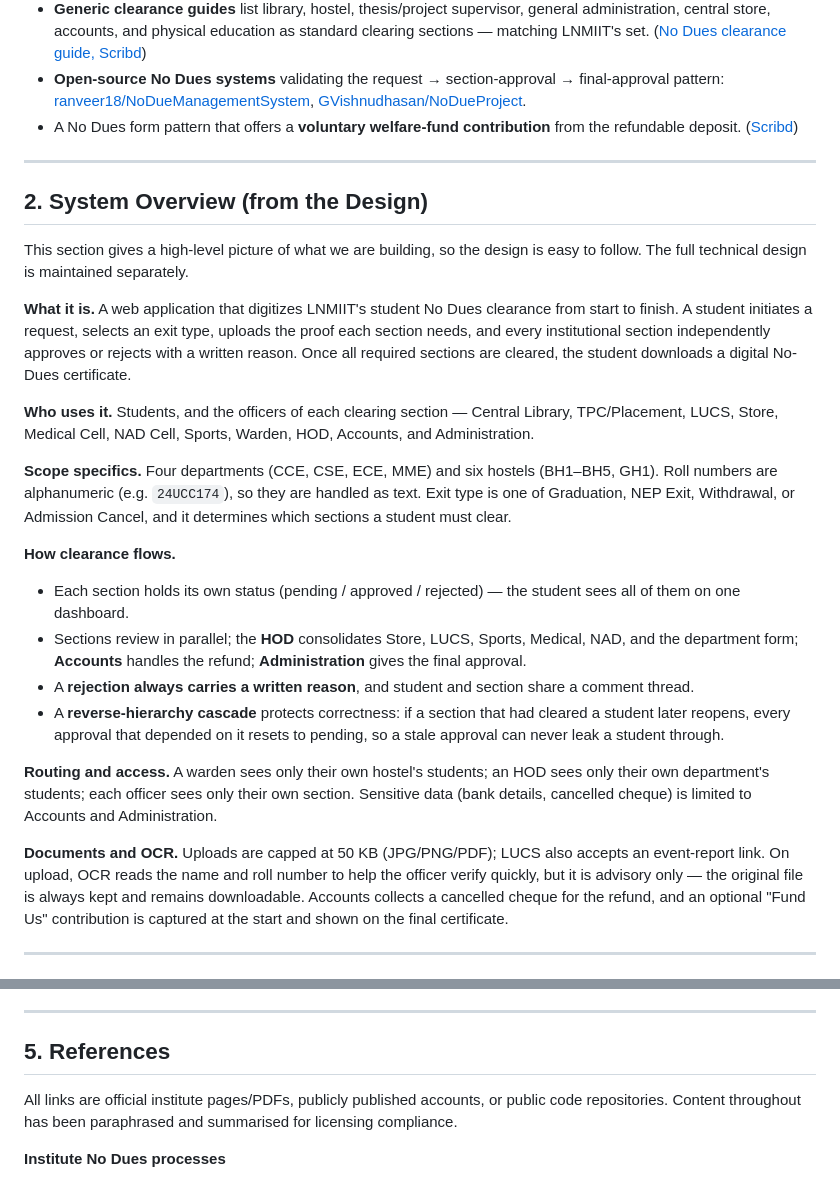
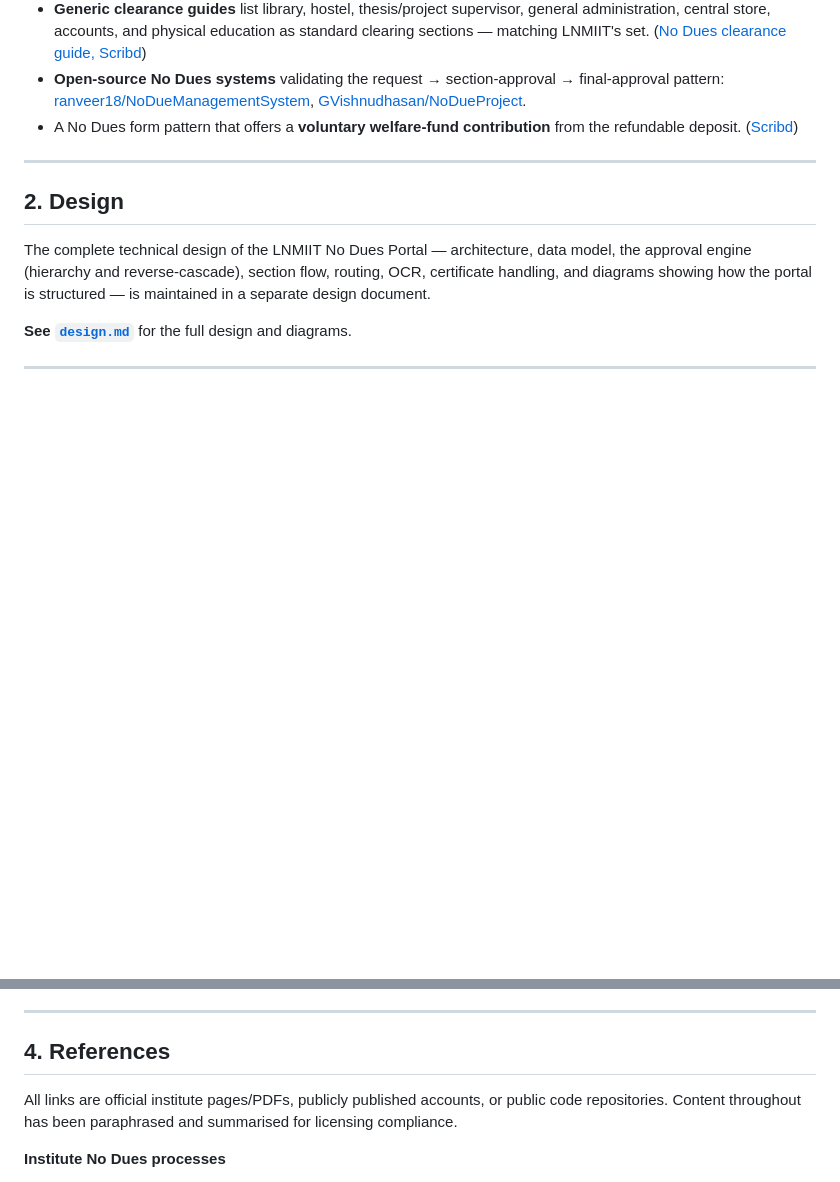
Before and after one commit to manashatwar/LNMIIT-NO-DUES-PORTAL, a Markdown page: LNMIIT_No_Dues_Portal_Research_Document.md, 2 parts joined by grey strips. GitHub-like rendering; blank space fills up the shorter version.

Commit message:
Replace overview/workflow sections with a pointer to design.md

```diff
--- a/LNMIIT_No_Dues_Portal_Research_Document.md
+++ b/LNMIIT_No_Dues_Portal_Research_Document.md
@@ -49,25 +49,11 @@ A publicly available project automates the IIT Guwahati No Dues form using the *
 
 ---
 
-## 2. System Overview (from the Design)
+## 2. Design
 
-This section gives a high-level picture of what we are building, so the design is easy to follow. The full technical design is maintained separately.
+The complete technical design of the LNMIIT No Dues Portal — architecture, data model, the approval engine (hierarchy and reverse-cascade), section flow, routing, OCR, certificate handling, and diagrams showing how the portal is structured — is maintained in a separate design document.
 
-**What it is.** A web application that digitizes LNMIIT's student No Dues clearance from start to finish. A student initiates a request, selects an exit type, uploads the proof each section needs, and every institutional section independently approves or rejects with a written reason. Once all required sections are cleared, the student downloads a digital No-Dues certificate.
-
-**Who uses it.** Students, and the officers of each clearing section — Central Library, TPC/Placement, LUCS, Store, Medical Cell, NAD Cell, Sports, Warden, HOD, Accounts, and Administration.
-
-**Scope specifics.** Four departments (CCE, CSE, ECE, MME) and six hostels (BH1–BH5, GH1). Roll numbers are alphanumeric (e.g. `24UCC174`), so they are handled as text. Exit type is one of Graduation, NEP Exit, Withdrawal, or Admission Cancel, and it determines which sections a student must clear.
-
-**How clearance flows.**
-- Each section holds its own status (pending / approved / rejected) — the student sees all of them on one dashboard.
-- Sections review in parallel; the **HOD** consolidates Store, LUCS, Sports, Medical, NAD, and the department form; **Accounts** handles the refund; **Administration** gives the final approval.
-- A **rejection always carries a written reason**, and student and section share a comment thread.
-- A **reverse-hierarchy cascade** protects correctness: if a section that had cleared a student later reopens, every approval that depended on it resets to pending, so a stale approval can never leak a student through.
-
-**Routing and access.** A warden sees only their own hostel's students; an HOD sees only their own department's students; each officer sees only their own section. Sensitive data (bank details, cancelled cheque) is limited to Accounts and Administration.
-
-**Documents and OCR.** Uploads are capped at 50 KB (JPG/PNG/PDF); LUCS also accepts an event-report link. On upload, OCR reads the name and roll number to help the officer verify quickly, but it is advisory only — the original file is always kept and remains downloadable. Accounts collects a cancelled cheque for the refund, and an optional "Fund Us" contribution is captured at the start and shown on the final certificate.
+**See [`design.md`](./design.md)** for the full design and diagrams.
 
 ---
 
@@ -149,7 +87,7 @@ Every choice below earns its place by solving a specific LNMIIT problem. We reas
 
 ---
 
-## 5. References
+## 4. References
 
 All links are official institute pages/PDFs, publicly published accounts, or public code repositories. Content throughout has been paraphrased and summarised for licensing compliance.
 
```
Also changed, not shown: other parts of LNMIIT_No_Dues_Portal_Research_Document.md (+1 -49 lines).
